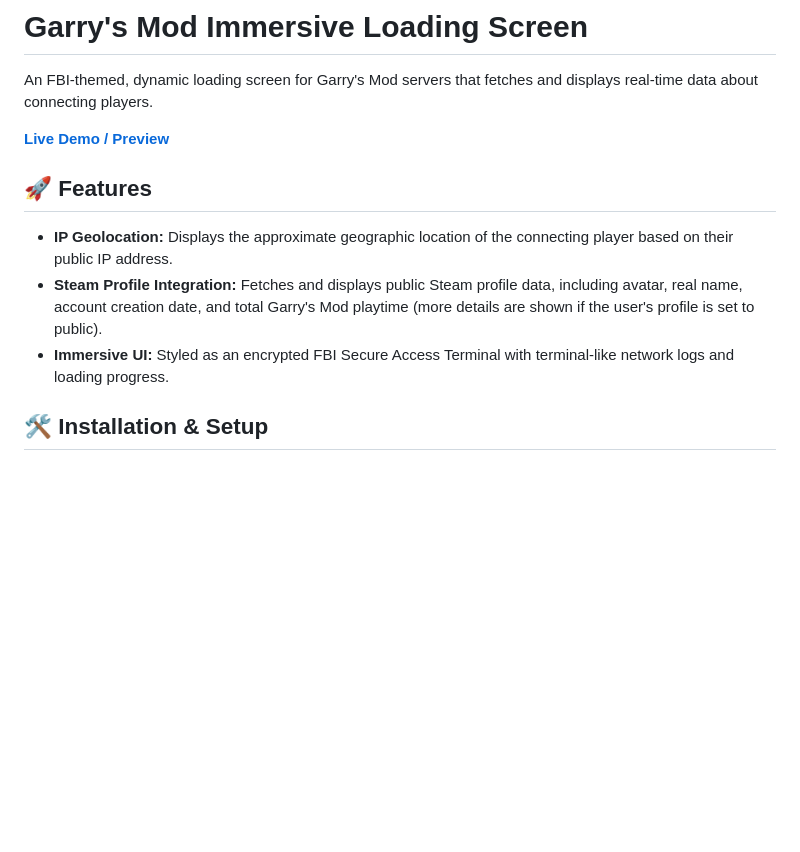
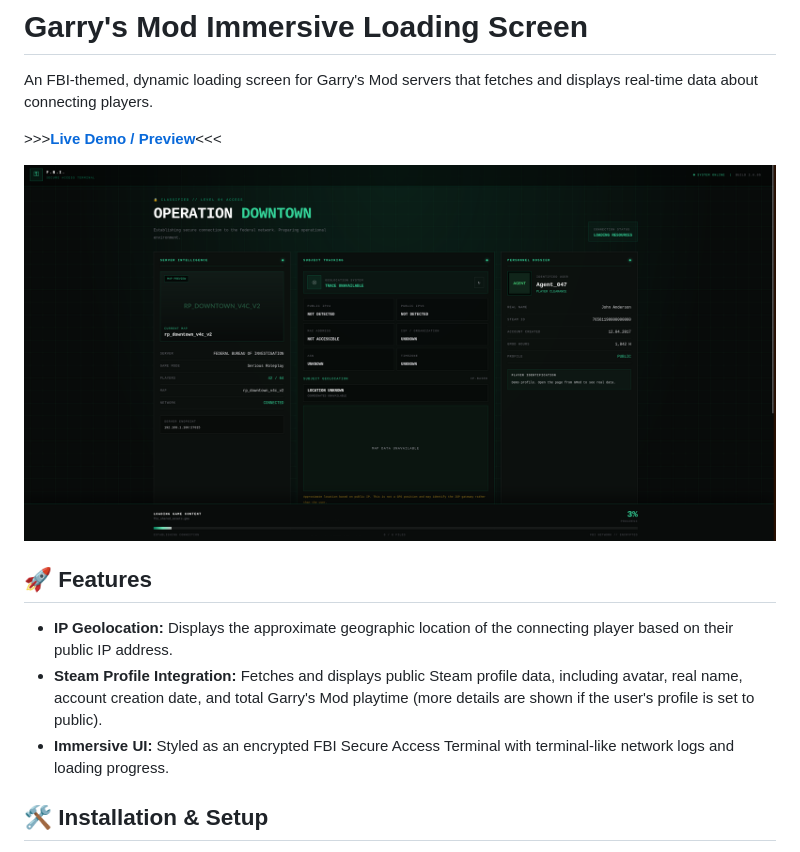
Before and after one commit to GunterSuperPenguin/loading-logo, a Markdown page: README.md, the part around the change. GitHub-like rendering; pictures changed too: readme-img/loading.png (added); blank space fills up the shorter version.

Commit message:
docs: update readme

```diff
--- a/README.md
+++ b/README.md
@@ -2,13 +2,16 @@
 
 An FBI-themed, dynamic loading screen for Garry's Mod servers that fetches and displays real-time data about connecting players.
 
-[**Live Demo / Preview**](https://guntersuperpenguin.github.io/loading-logo/)
+\>\>\>[**Live Demo / Preview**](https://guntersuperpenguin.github.io/loading-logo/)\<\<\<
+
+![loading](readme-img/loading.png)
+
 
 ## 🚀 Features
 
-* **IP Geolocation:** Displays the approximate geographic location of the connecting player based on their public IP address.
-* **Steam Profile Integration:** Fetches and displays public Steam profile data, including avatar, real name, account creation date, and total Garry's Mod playtime (more details are shown if the user's profile is set to public).
-* **Immersive UI:** Styled as an encrypted FBI Secure Access Terminal with terminal-like network logs and loading progress.
+- **IP Geolocation:** Displays the approximate geographic location of the connecting player based on their public IP address.
+- **Steam Profile Integration:** Fetches and displays public Steam profile data, including avatar, real name, account creation date, and total Garry's Mod playtime (more details are shown if the user's profile is set to public).
+- **Immersive UI:** Styled as an encrypted FBI Secure Access Terminal with terminal-like network logs and loading progress.
 
 ## 🛠️ Installation & Setup
 
```
